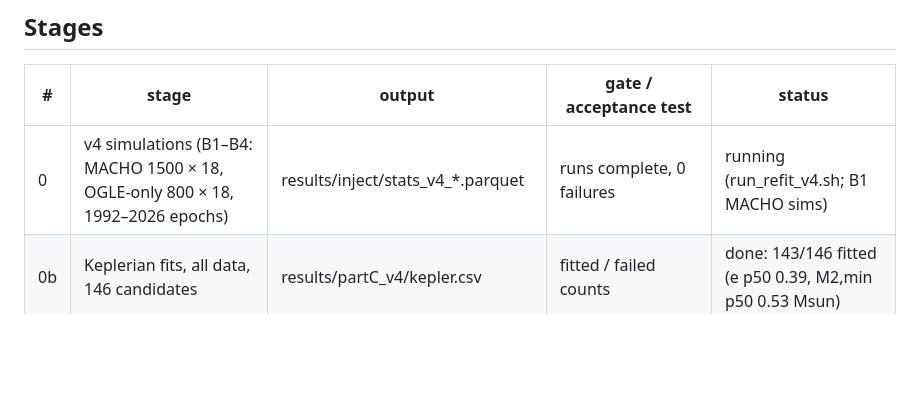
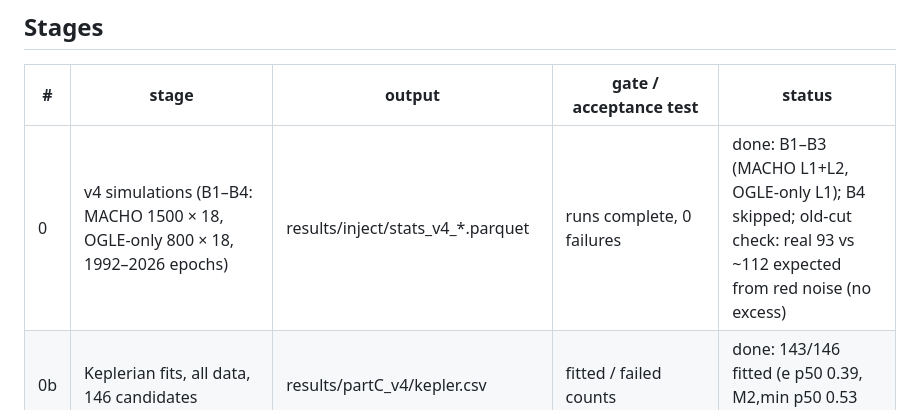
Before and after one commit to vasilybelokurov/rrl_lmc_binary, a Markdown page: docs/PLAN.md, the part around the change. Drawn GitHub-style; blank space fills up the shorter version.

```diff
--- a/docs/PLAN.md
+++ b/docs/PLAN.md
@@ -19,7 +19,7 @@ Last updated: 2026-10-06. Details and numbers: JOURNAL.md. Design rationale: doc
 
 | # | stage | output | gate / acceptance test | status |
 |---|---|---|---|---|
-| 0 | v4 simulations (B1–B4: MACHO 1500 × 18, OGLE-only 800 × 18, 1992–2026 epochs) | results/inject/stats_v4_*.parquet | runs complete, 0 failures | running (run_refit_v4.sh; B1 MACHO sims) |
+| 0 | v4 simulations (B1–B4: MACHO 1500 × 18, OGLE-only 800 × 18, 1992–2026 epochs) | results/inject/stats_v4_*.parquet | runs complete, 0 failures | done: B1–B3 (MACHO L1+L2, OGLE-only L1); B4 skipped; old-cut check: real 93 vs ~112 expected from red noise (no excess) |
 | 0b | Keplerian fits, all data, 146 candidates | results/partC_v4/kepler.csv | fitted / failed counts | done: 143/146 fitted (e p50 0.39, M2,min p50 0.53 Msun) |
 | 1 | **Identifiability**: circular / eccentric LTTE vs quasi-periodic intrinsic modulation (coherence time l from 0.5 to ∞ × P), vs period jumps, vs Blazhko phase-only, on real cadences (22–30 seasons, real errors) | table: Λ distributions, power vs coherence time, cycles, e | defines the coherence bound of H_QP and the period range (≥ 2 cycles) where claims are possible | **done** (1 + 1b): unbounded QP → circular orbits unidentifiable; 2.4% of stars have periodic timing components; coherent intrinsic modulation EXISTS (16 coherent stars above the orbit ceiling) and ~90% of it shows amplitude modulation → discriminant = H_BL (joint τ, α, coherence) + physical ceiling + Keplerian shape, not a coherence bound |
 | 2 | **Explicit models** (priority: H_BL joint τ + α + harmonic coherence with season covariances; physical amplitude ceiling as part of H_LTTE) (shared code for data and sims): H_RN (SE GP), H_RN2 (Matérn-3/2), H_J (1–2 ΔP breaks, continuous O−C) + RN, H_BL (phase + amplitude + shape at P_B; joint season covariance of τ, α, coherence), H_QP (bounded coherence), H_LTTE (Keplerian + RN); systematics (common-mode uncertainty, MACHO offsets) as nuisance in all; combinations allowed | src/rrlbin/models.py (+ tests: each model recovers its own simulations; nesting; likelihoods vs brute force) | unit tests pass; per-model parameter recovery on sims | to do |
```
Also changed, not shown: JOURNAL.md (+6 -0 lines).
